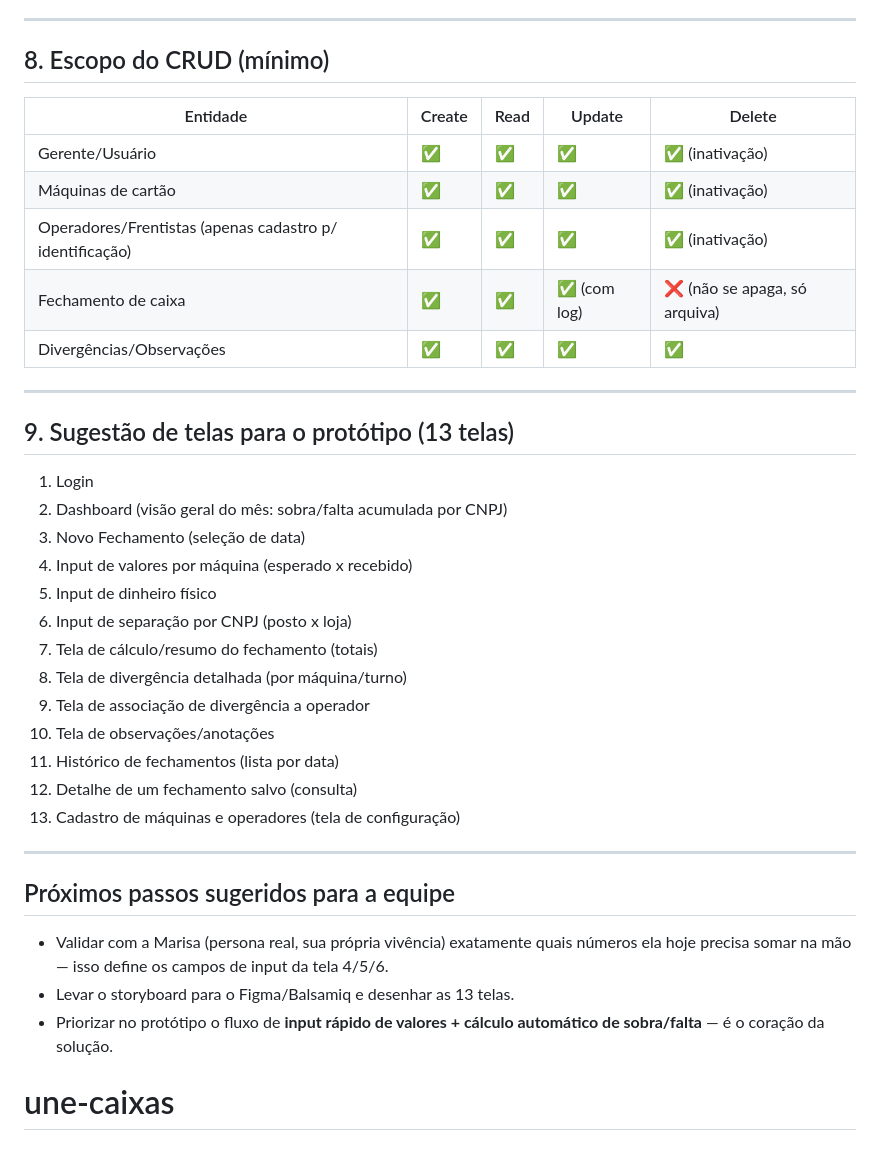
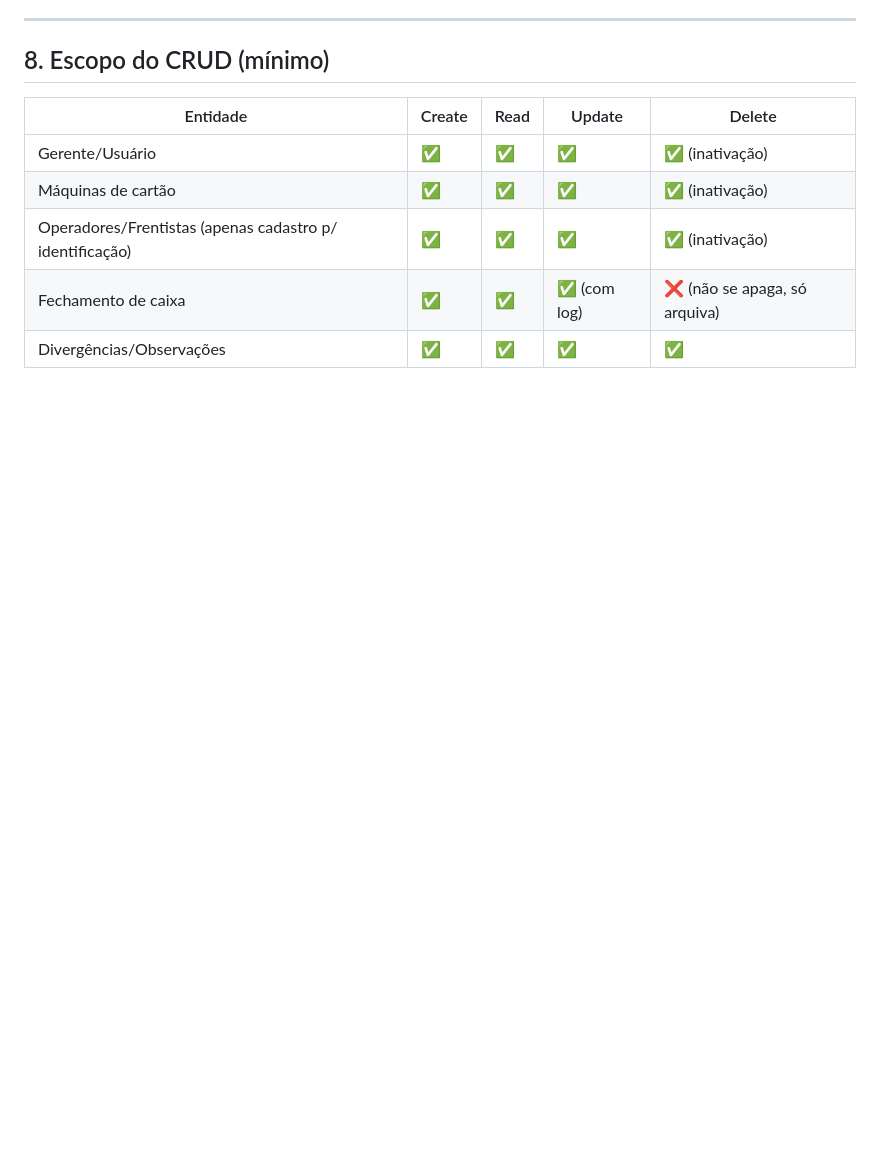
Before and after one commit to AdnanCharif/fechamento_certo, a Markdown page: README.md, the part around the change. Drawn GitHub-style; blank space fills up the shorter version.

Commit message:
Remove prototype screen suggestions and next step
Removed suggestions for prototype screens and next steps.

```diff
--- a/README.md
+++ b/README.md
@@ -152,30 +152,3 @@ O posto e a loja de conveniência são CNPJs diferentes. Quando o cliente abaste
 | Operadores/Frentistas (apenas cadastro p/ identificação) | ✅ | ✅ | ✅ | ✅ (inativação) |
 | Fechamento de caixa | ✅ | ✅ | ✅ (com log) | ❌ (não se apaga, só arquiva) |
 | Divergências/Observações | ✅ | ✅ | ✅ | ✅ |
-
----
-
-## 9. Sugestão de telas para o protótipo (13 telas)
-
-1. Login
-2. Dashboard (visão geral do mês: sobra/falta acumulada por CNPJ)
-3. Novo Fechamento (seleção de data)
-4. Input de valores por máquina (esperado x recebido)
-5. Input de dinheiro físico
-6. Input de separação por CNPJ (posto x loja)
-7. Tela de cálculo/resumo do fechamento (totais)
-8. Tela de divergência detalhada (por máquina/turno)
-9. Tela de associação de divergência a operador
-10. Tela de observações/anotações
-11. Histórico de fechamentos (lista por data)
-12. Detalhe de um fechamento salvo (consulta)
-13. Cadastro de máquinas e operadores (tela de configuração)
-
----
-
-## Próximos passos sugeridos para a equipe
-- Validar com a Marisa (persona real, sua própria vivência) exatamente quais números ela hoje precisa somar na mão — isso define os campos de input da tela 4/5/6.
-- Levar o storyboard para o Figma/Balsamiq e desenhar as 13 telas.
-- Priorizar no protótipo o fluxo de **input rápido de valores + cálculo automático de sobra/falta** — é o coração da solução.
-
-# une-caixas
```
